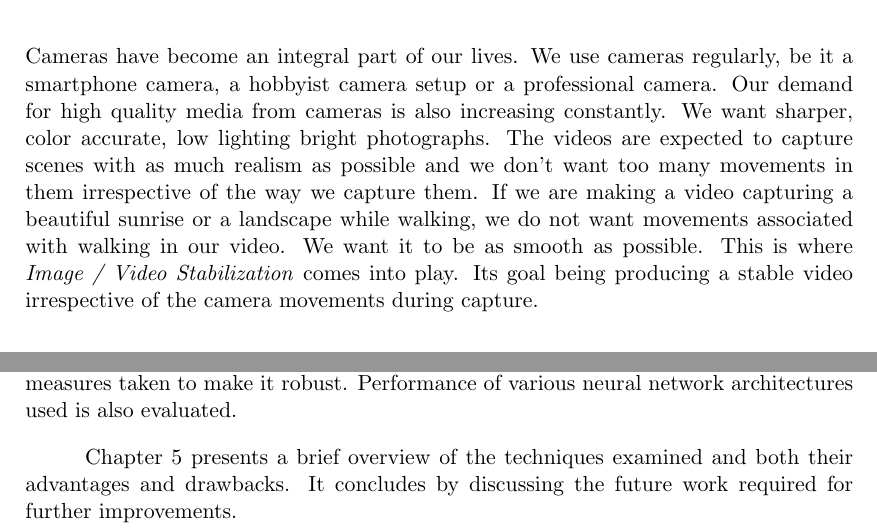
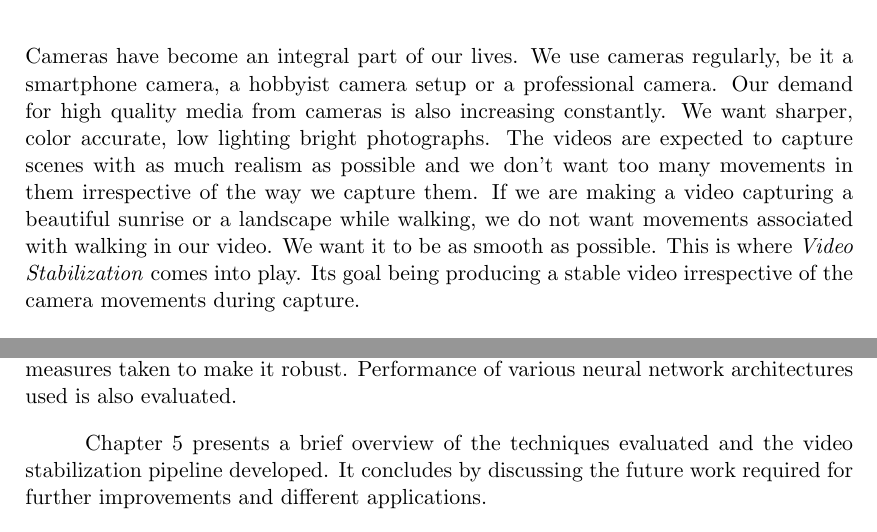
Before and after one commit to ibadrather/Master_Thesis_Report, a LaTeX thesis (main.tex, which reads chapters/chapter_1.tex, csthes.cls): two parts of pages 8 and 10 of 66, joined at a grey line, cut so that both start at the same text. Compiled offline with pdfLaTeX.

Commit message:
first page started

```diff
--- a/chapters/chapter_1.tex
+++ b/chapters/chapter_1.tex
@@ -1,6 +1,6 @@
 \chapter{Introduction} \label{chapter_one}
 
-Cameras have become an integral part of our lives. We use cameras regularly, be it a smartphone camera, a hobbyist camera setup or a professional camera. Our demand for high quality media from cameras is also increasing constantly. We want sharper, color accurate, low lighting bright photographs. The videos are expected to capture scenes with as much realism as possible and we don't want too many movements in them irrespective of the way we capture them. If we are making a video capturing a beautiful sunrise or a landscape while walking, we do not want movements associated with walking in our video. We want it to be as smooth as possible. This is where \textit{Image / Video Stabilization} comes into play. Its goal being producing a stable video irrespective of the camera movements during capture.
+Cameras have become an integral part of our lives. We use cameras regularly, be it a smartphone camera, a hobbyist camera setup or a professional camera. Our demand for high quality media from cameras is also increasing constantly. We want sharper, color accurate, low lighting bright photographs. The videos are expected to capture scenes with as much realism as possible and we don't want too many movements in them irrespective of the way we capture them. If we are making a video capturing a beautiful sunrise or a landscape while walking, we do not want movements associated with walking in our video. We want it to be as smooth as possible. This is where \textit{Video Stabilization} comes into play. Its goal being producing a stable video irrespective of the camera movements during capture.
 
 % Motivation
 \section{Motivation}
@@ -74,4 +74,4 @@ Chapter 2 includes the fundamental techniques and algorithms of video stabilizat
 
 In chapter 3, state of the art algorithms for video stabilization and pose estimation are discussed. Chapter 4 examines the developed video stabilization pipeline and the measures taken to make it robust. Performance of various neural network architectures used is also evaluated.
 
-Chapter 5 presents a brief overview of the techniques examined and both their advantages and drawbacks. It concludes by discussing the future work required for further improvements.
+Chapter 5 presents a brief overview of the techniques evaluated and the video stabilization pipeline developed. It concludes by discussing the future work required for further improvements and different applications.
--- a/csthes.cls
+++ b/csthes.cls
@@ -198,8 +198,9 @@
 \newcommand*{\dateprefix@en}{Draft of}
 \newcommand*{\facultyat@en}{at}
 \newcommand*{\faculty@en}{
-                        Mechatronics\\
                         Naturwissenschaftlich-Technische Fakult\"at \\
+                        Department of Electrical Engineering and Computer Science \\
+                        Mechatronics \\
                         and \\
                         Corporate Research and Technology (CRT), \\
                         Carl Zeiss AG, Jena \\
--- a/main.tex
+++ b/main.tex
@@ -71,7 +71,7 @@ using an \\ Inertial Measurement Unit}
 \setthesistype{Master}
 \author{Ibad Rather \matr{1532894}}
 
-\degree{MS Mechatronics}
+\degree{MSc Mechatronics}
 \supervisor{\\ University: Prof. Dr. Bhaskar Choubey \\Company: Dr. Steffen Urban
             }% most likely
 
```
